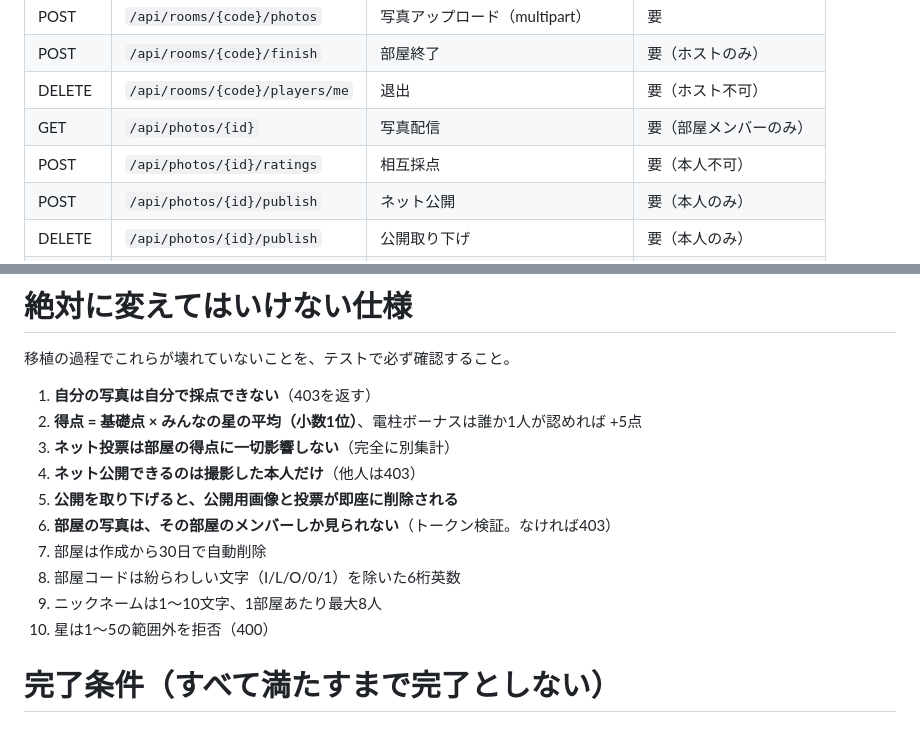
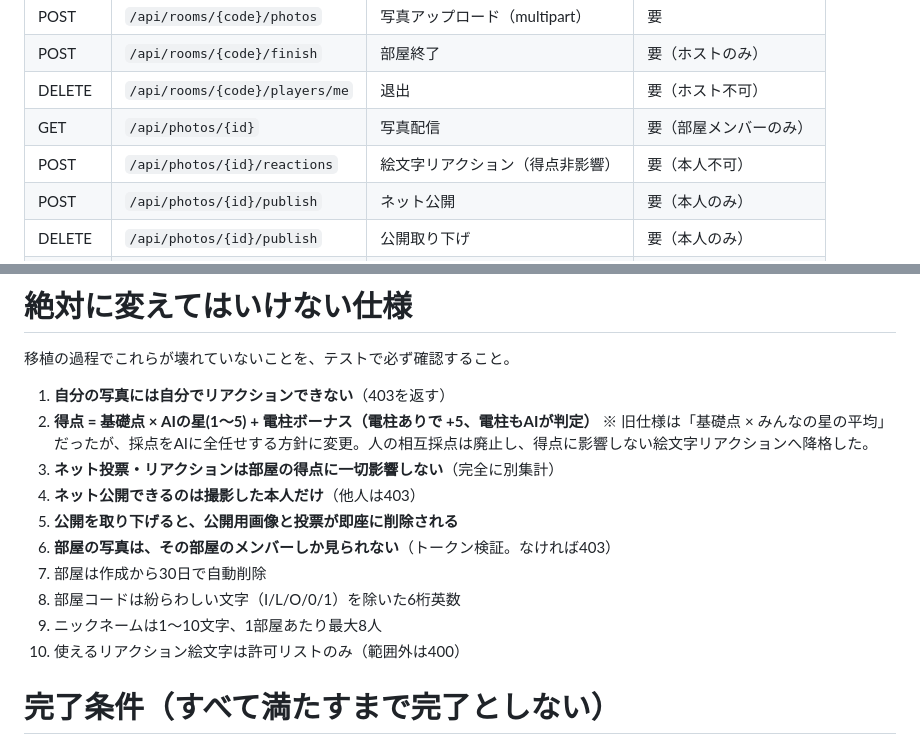
Before and after one commit to mizutani100/monomane-sugoroku, a Markdown page: docs/cloudflare移植指示書.md, 2 parts joined by grey strips. Rendered like a GitHub page.

```diff
--- a/docs/cloudflare移植指示書.md
+++ b/docs/cloudflare移植指示書.md
@@ -44,7 +44,7 @@ PHP + SQLiteで動いている「街のモノまねすごろく」のバック
 | POST | `/api/rooms/{code}/finish` | 部屋終了 | 要（ホストのみ） |
 | DELETE | `/api/rooms/{code}/players/me` | 退出 | 要（ホスト不可） |
 | GET | `/api/photos/{id}` | 写真配信 | 要（部屋メンバーのみ） |
-| POST | `/api/photos/{id}/ratings` | 相互採点 | 要（本人不可） |
+| POST | `/api/photos/{id}/reactions` | 絵文字リアクション（得点非影響） | 要（本人不可） |
 | POST | `/api/photos/{id}/publish` | ネット公開 | 要（本人のみ） |
 | DELETE | `/api/photos/{id}/publish` | 公開取り下げ | 要（本人のみ） |
 | GET | `/api/gallery` | 公開ギャラリー一覧 | 不要 |
@@ -57,16 +57,17 @@ PHP + SQLiteで動いている「街のモノまねすごろく」のバック
 
 移植の過程でこれらが壊れていないことを、テストで必ず確認すること。
 
-1. **自分の写真は自分で採点できない**（403を返す）
-2. **得点 = 基礎点 × みんなの星の平均（小数1位）**、電柱ボーナスは誰か1人が認めれば +5点
-3. **ネット投票は部屋の得点に一切影響しない**（完全に別集計）
+1. **自分の写真には自分でリアクションできない**（403を返す）
+2. **得点 = 基礎点 × AIの星(1〜5) + 電柱ボーナス（電柱ありで +5、電柱もAIが判定）**
+   ※ 旧仕様は「基礎点 × みんなの星の平均」だったが、採点をAIに全任せする方針に変更。人の相互採点は廃止し、得点に影響しない絵文字リアクションへ降格した。
+3. **ネット投票・リアクションは部屋の得点に一切影響しない**（完全に別集計）
 4. **ネット公開できるのは撮影した本人だけ**（他人は403）
 5. **公開を取り下げると、公開用画像と投票が即座に削除される**
 6. **部屋の写真は、その部屋のメンバーしか見られない**（トークン検証。なければ403）
 7. 部屋は作成から30日で自動削除
 8. 部屋コードは紛らわしい文字（I/L/O/0/1）を除いた6桁英数
 9. ニックネームは1〜10文字、1部屋あたり最大8人
-10. 星は1〜5の範囲外を拒否（400）
+10. 使えるリアクション絵文字は許可リストのみ（範囲外は400）
 
 # 完了条件（すべて満たすまで完了としない）
 
```
Also changed, not shown: README.md (+7 -7 lines), docs/仕様書.md (added, +132 -0 lines).
